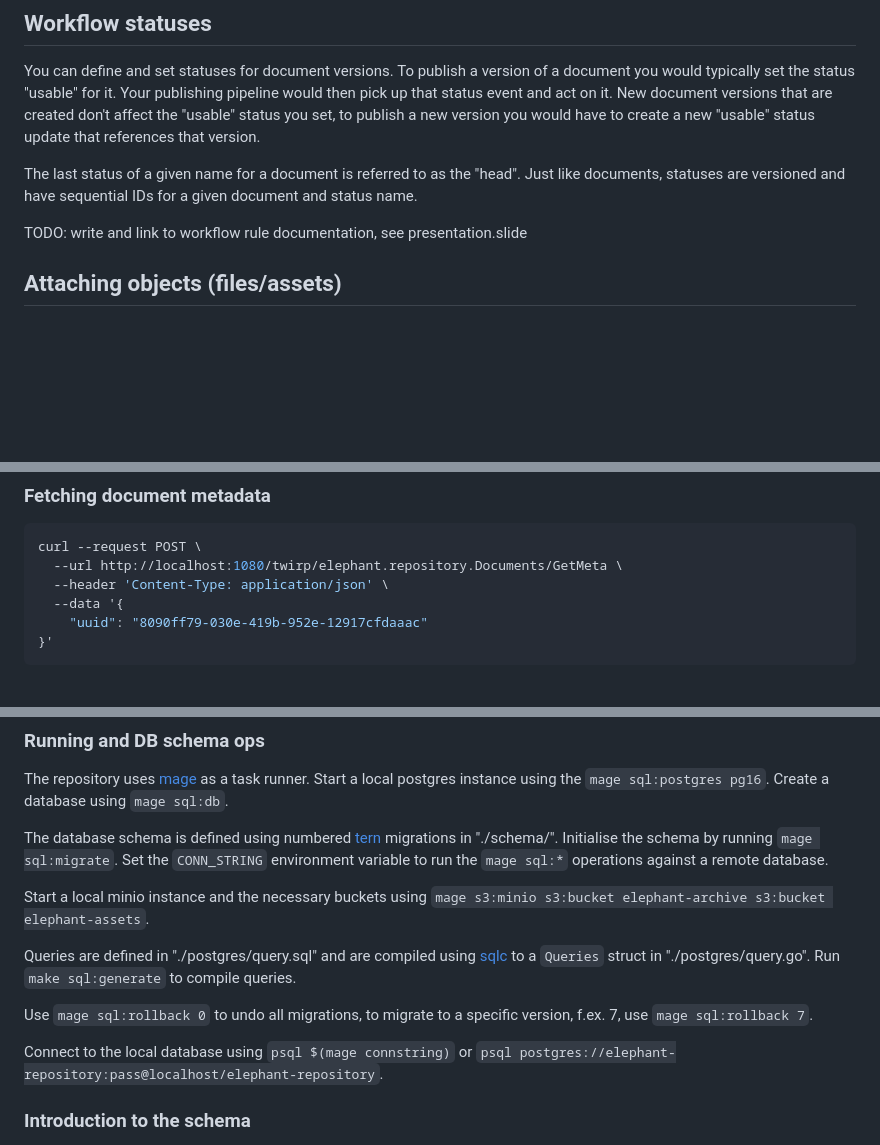
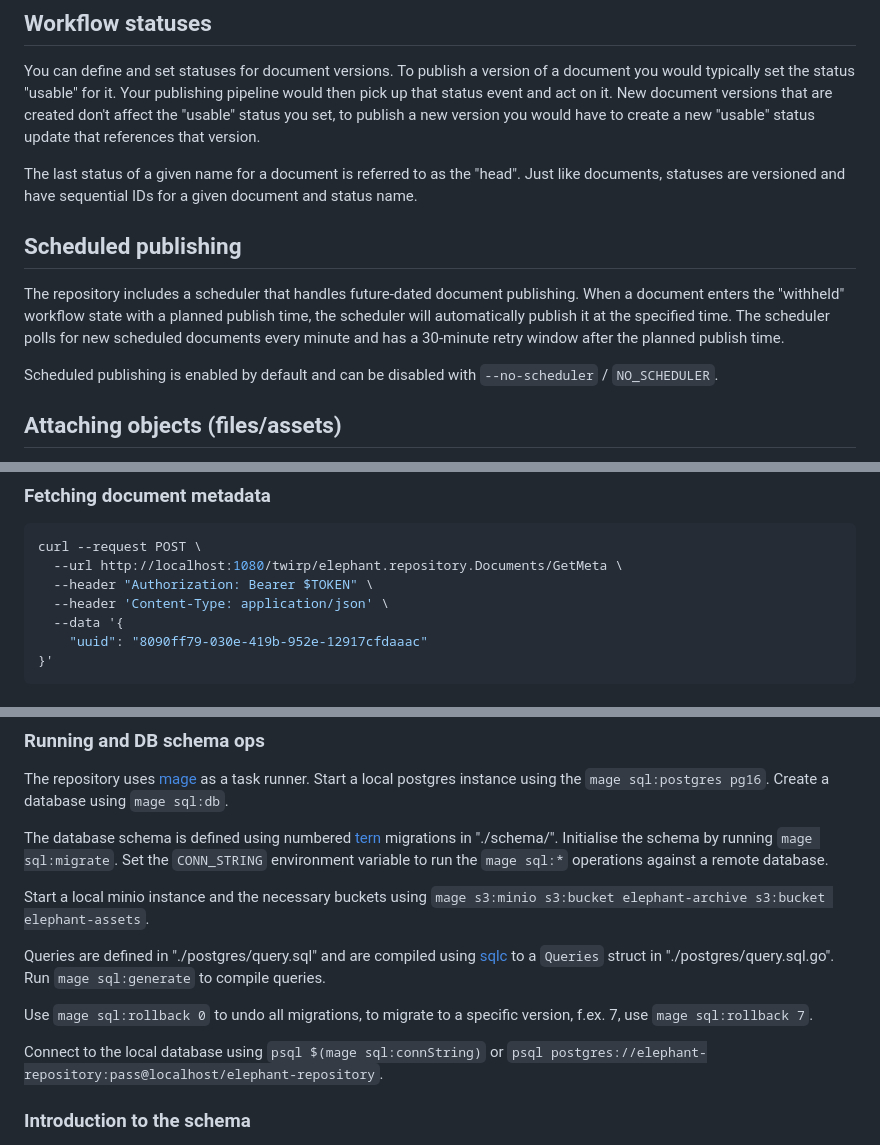
Before and after one commit to ttab/elephant-repository, a Markdown page: README.md, 3 parts joined by grey strips. Rendered like a GitHub page; blank space fills up the shorter version.

````diff
--- a/README.md
+++ b/README.md
@@ -42,7 +39,11 @@ You can define and set statuses for document versions. To publish a version of a
 
 The last status of a given name for a document is referred to as the "head". Just like documents, statuses are versioned and have sequential IDs for a given document and status name.
 
-TODO: write and link to workflow rule documentation, see presentation.slide
+## Scheduled publishing
+
+The repository includes a scheduler that handles future-dated document publishing. When a document enters the "withheld" workflow state with a planned publish time, the scheduler will automatically publish it at the specified time. The scheduler polls for new scheduled documents every minute and has a 30-minute retry window after the planned publish time.
+
+Scheduled publishing is enabled by default and can be disabled with `--no-scheduler` / `NO_SCHEDULER`.
 
 ## Attaching objects (files/assets)
 
@@ -149,6 +125,7 @@ Here you can specify `version` to fetch a specific version, or `status` to fetch
 ``` shell
 curl --request POST \
   --url http://localhost:1080/twirp/elephant.repository.Documents/GetMeta \
+  --header "Authorization: Bearer $TOKEN" \
   --header 'Content-Type: application/json' \
   --data '{
 	"uuid": "8090ff79-030e-419b-952e-12917cfdaaac"
@@ -190,11 +207,11 @@ The database schema is defined using numbered [tern](https://github.com/jackc/te
 
 Start a local minio instance and the necessary buckets using `mage s3:minio s3:bucket elephant-archive s3:bucket elephant-assets`.
 
-Queries are defined in "./postgres/query.sql" and are compiled using [sqlc](https://sqlc.dev/) to a `Queries` struct in "./postgres/query.go". Run `make sql:generate` to compile queries.
+Queries are defined in "./postgres/query.sql" and are compiled using [sqlc](https://sqlc.dev/) to a `Queries` struct in "./postgres/query.sql.go". Run `mage sql:generate` to compile queries.
 
 Use `mage sql:rollback 0` to undo all migrations, to migrate to a specific version, f.ex. 7, use `mage sql:rollback 7`.
 
-Connect to the local database using `psql $(mage connstring)` or `psql postgres://elephant-repository:pass@localhost/elephant-repository`.
+Connect to the local database using `psql $(mage sql:connString)` or `psql postgres://elephant-repository:pass@localhost/elephant-repository`.
 
 ### Introduction to the schema
 
````
Also changed, not shown: other parts of README.md (+79 -67 lines).
